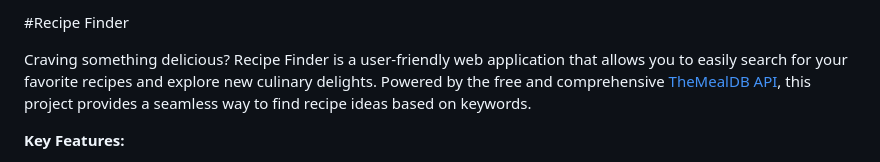
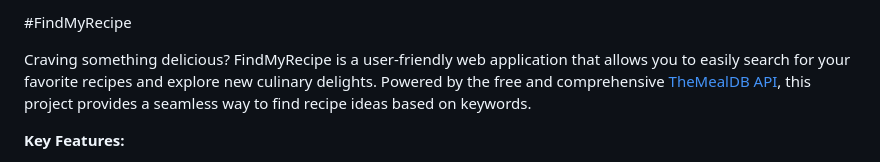
Before and after one commit to adityaofcl/Recipe-Finder, a Markdown page: README.md, the part around the change. Rendered like a GitHub page.

Commit message:
Title README.md

```diff
--- a/README.md
+++ b/README.md
@@ -1,6 +1,6 @@
-#Recipe Finder
+#FindMyRecipe
 
-Craving something delicious? Recipe Finder is a user-friendly web application that allows you to easily search for your favorite recipes and explore new culinary delights. Powered by the free and comprehensive [TheMealDB API](https://www.themealdb.com/), this project provides a seamless way to find recipe ideas based on keywords.
+Craving something delicious? FindMyRecipe is a user-friendly web application that allows you to easily search for your favorite recipes and explore new culinary delights. Powered by the free and comprehensive [TheMealDB API](https://www.themealdb.com/), this project provides a seamless way to find recipe ideas based on keywords.
 
 **Key Features:**
 
```
